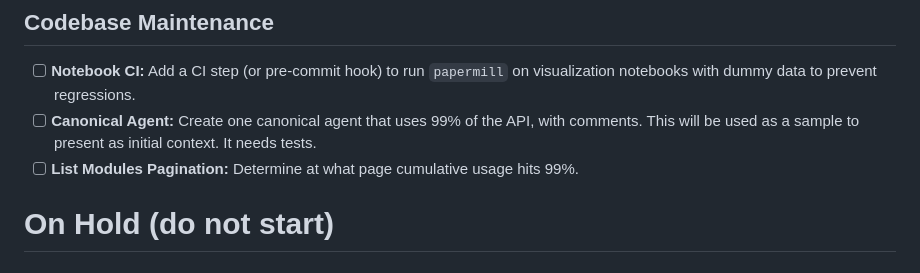
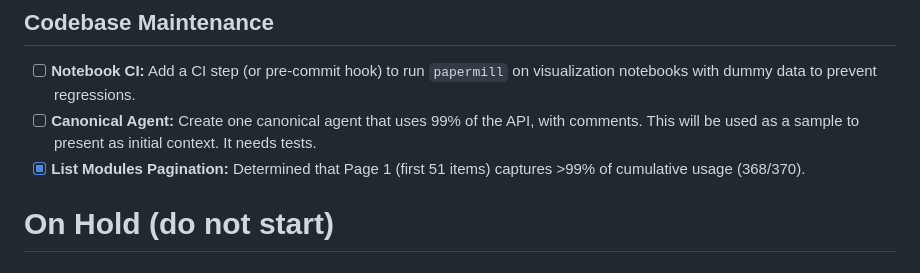
Before and after one commit to ivanmkc/agent-generator, a Markdown page: TODO.md, the part around the change. GitHub-like rendering.

Commit message:
Docs: Update List Modules Pagination findings

```diff
--- a/TODO.md
+++ b/TODO.md
@@ -24,7 +24,7 @@
 ## Codebase Maintenance
 - [ ] **Notebook CI:** Add a CI step (or pre-commit hook) to run `papermill` on visualization notebooks with dummy data to prevent regressions.
 - [ ] **Canonical Agent:** Create one canonical agent that uses 99% of the API, with comments. This will be used as a sample to present as initial context. It needs tests.
-- [ ] **List Modules Pagination:** Determine at what page cumulative usage hits 99%.
+- [x] **List Modules Pagination:** Determined that Page 1 (first 51 items) captures >99% of cumulative usage (368/370).
 
 # On Hold (do not start)
 
```
